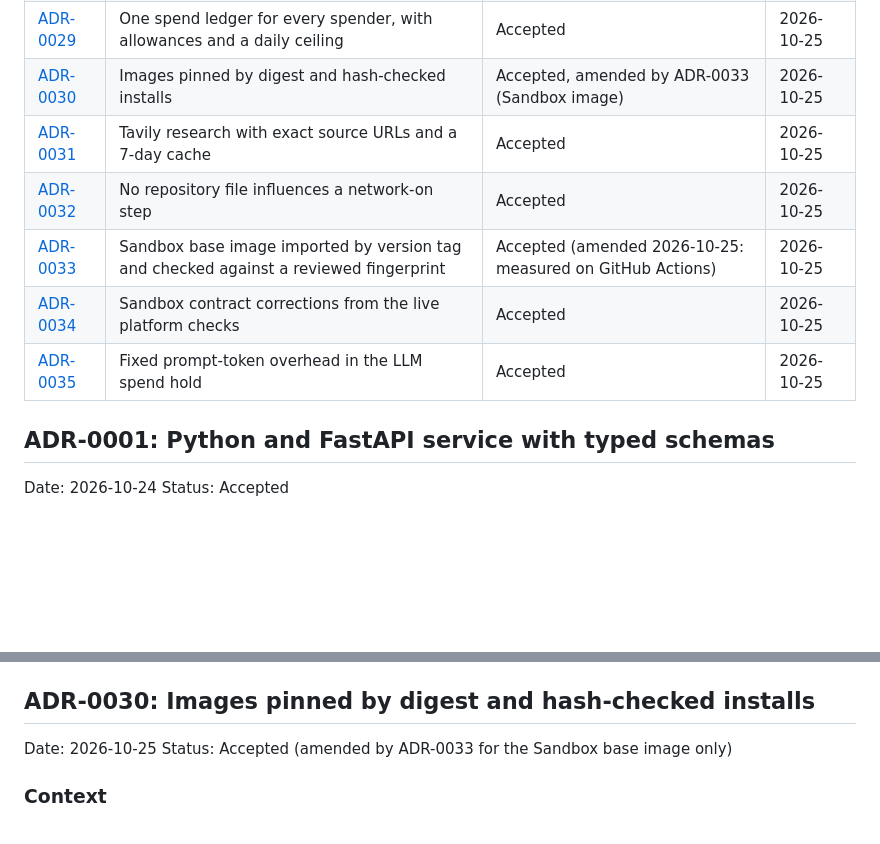
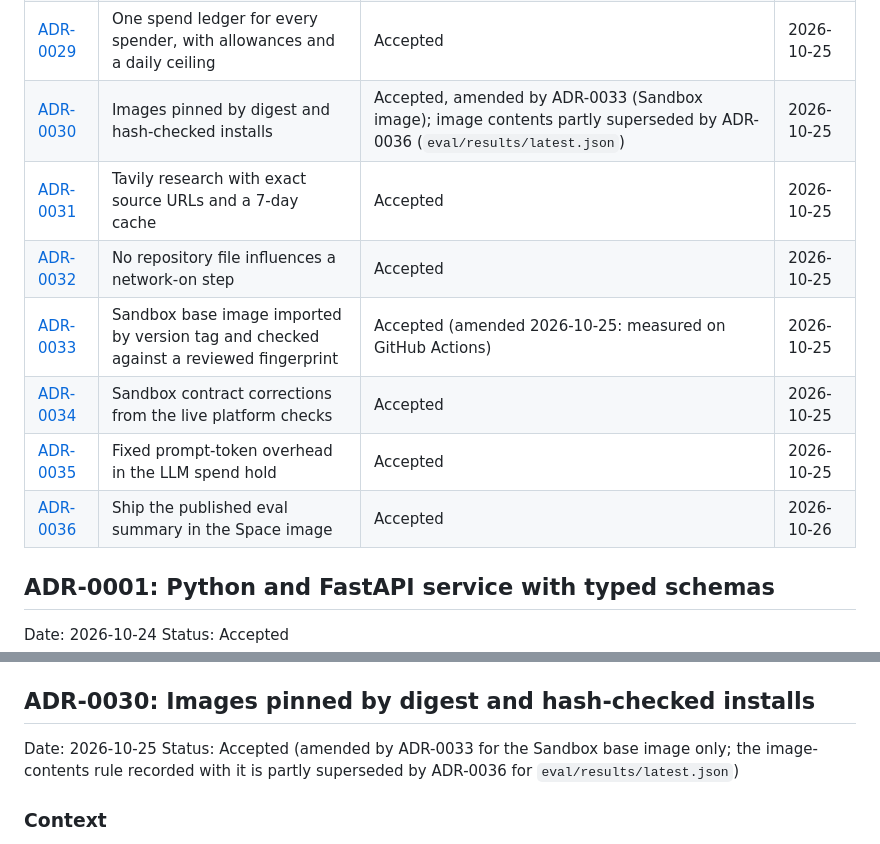
Before and after one commit to jegadeesh17/ProveItReachable, a Markdown page: docs/DECISIONS.md, 2 parts joined by grey strips. Drawn GitHub-style; blank space fills up the shorter version.

```diff
--- a/docs/DECISIONS.md
+++ b/docs/DECISIONS.md
@@ -33,12 +33,13 @@ Each significant technical decision for ProveItReachable, with its reasons, the
 | [ADR-0027](#adr-0027-sandbox-steps-with-network-on-never-run-repository-code) | Sandbox steps with network on never run repository code | Superseded by ADR-0032 | 2026-10-25 |
 | [ADR-0028](#adr-0028-dependency-resolution-order-compiled-without-builds) | Dependency resolution order, compiled without builds | Accepted, amended by ADR-0032 and ADR-0034 | 2026-10-25 |
 | [ADR-0029](#adr-0029-one-spend-ledger-for-every-spender-with-allowances-and-a-daily-ceiling) | One spend ledger for every spender, with allowances and a daily ceiling | Accepted | 2026-10-25 |
-| [ADR-0030](#adr-0030-images-pinned-by-digest-and-hash-checked-installs) | Images pinned by digest and hash-checked installs | Accepted, amended by ADR-0033 (Sandbox image) | 2026-10-25 |
+| [ADR-0030](#adr-0030-images-pinned-by-digest-and-hash-checked-installs) | Images pinned by digest and hash-checked installs | Accepted, amended by ADR-0033 (Sandbox image); image contents partly superseded by ADR-0036 (`eval/results/latest.json`) | 2026-10-25 |
 | [ADR-0031](#adr-0031-tavily-research-with-exact-source-urls-and-a-7-day-cache) | Tavily research with exact source URLs and a 7-day cache | Accepted | 2026-10-25 |
 | [ADR-0032](#adr-0032-no-repository-file-influences-a-network-on-step) | No repository file influences a network-on step | Accepted | 2026-10-25 |
 | [ADR-0033](#adr-0033-sandbox-base-image-imported-by-version-tag-and-checked-against-a-reviewed-fingerprint) | Sandbox base image imported by version tag and checked against a reviewed fingerprint | Accepted (amended 2026-10-25: measured on GitHub Actions) | 2026-10-25 |
 | [ADR-0034](#adr-0034-sandbox-contract-corrections-from-the-live-platform-checks) | Sandbox contract corrections from the live platform checks | Accepted | 2026-10-25 |
 | [ADR-0035](#adr-0035-fixed-prompt-token-overhead-in-the-llm-spend-hold) | Fixed prompt-token overhead in the LLM spend hold | Accepted | 2026-10-25 |
+| [ADR-0036](#adr-0036-ship-the-published-eval-summary-in-the-space-image) | Ship the published eval summary in the Space image | Accepted | 2026-10-26 |
 
 ## ADR-0001: Python and FastAPI service with typed schemas
 
@@ -788,7 +789,7 @@ Spending stays within the real balance whoever spends it, and the hosted budget
 ## ADR-0030: Images pinned by digest and hash-checked installs
 
 Date: 2026-10-25
-Status: Accepted (amended by ADR-0033 for the Sandbox base image only)
+Status: Accepted (amended by ADR-0033 for the Sandbox base image only; the image-contents rule recorded with it is partly superseded by ADR-0036 for `eval/results/latest.json`)
 
 ### Context
 
```
Also changed, not shown: other parts of docs/DECISIONS.md (+30 -0 lines), docs/ARCHITECTURE.md (+2 -2 lines).
